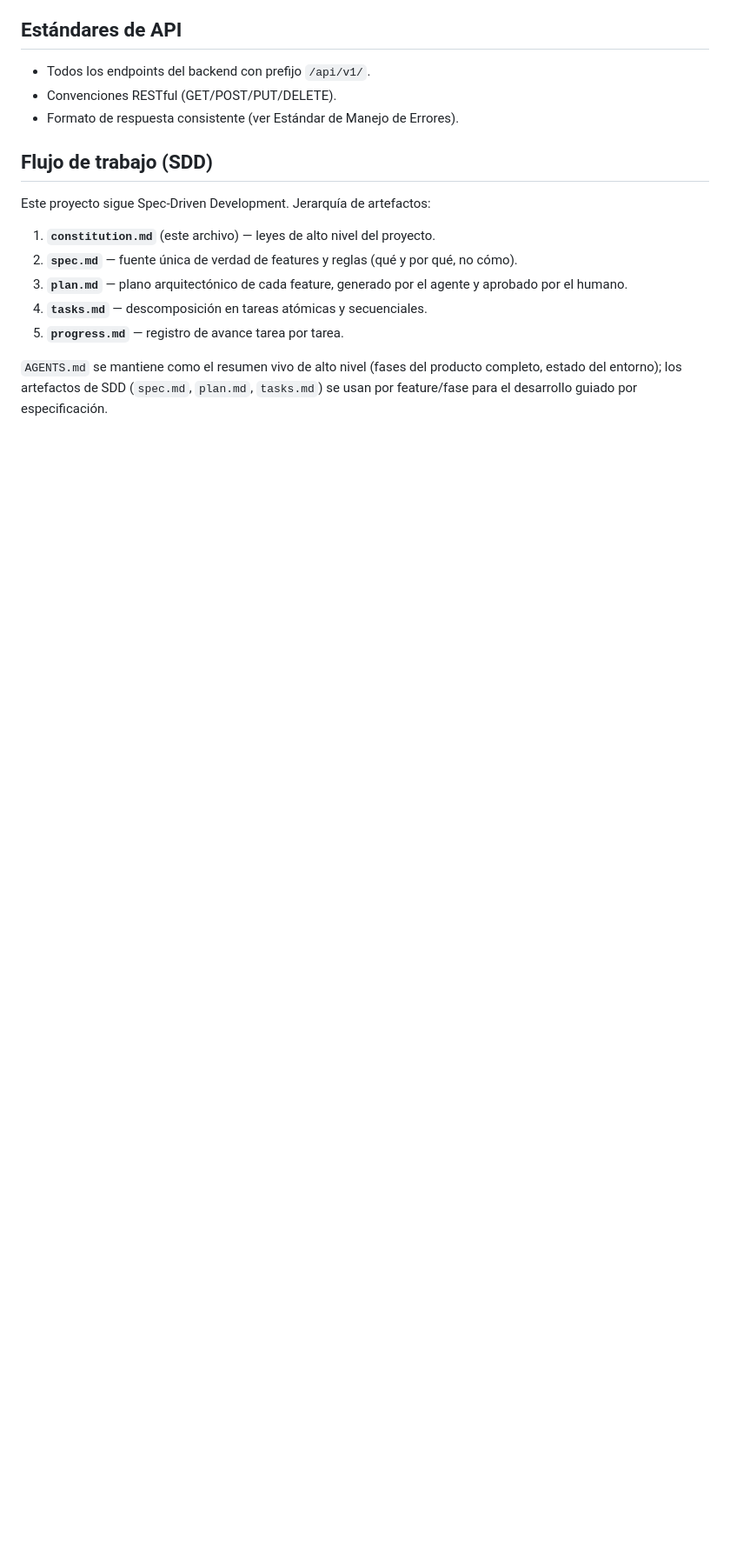
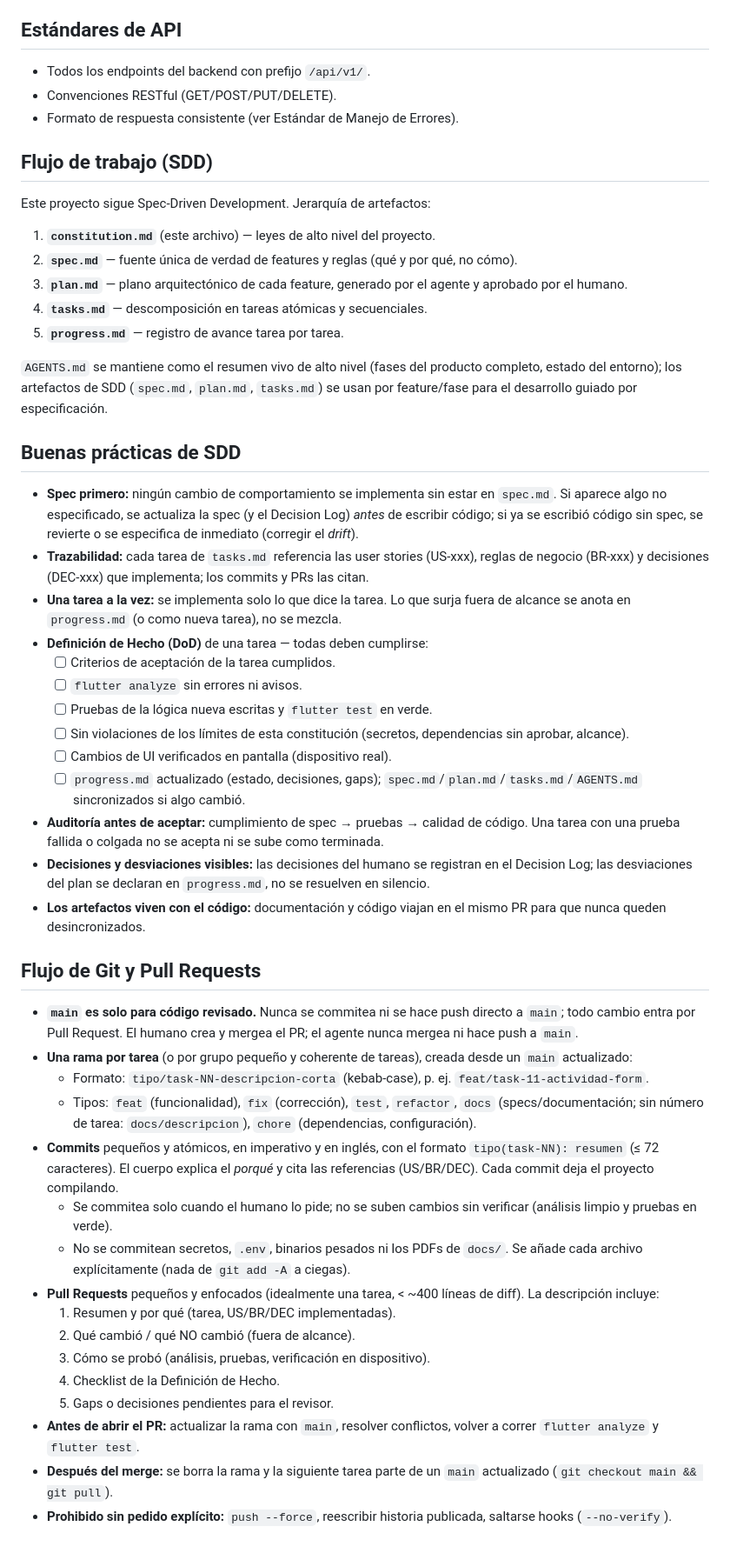
Before and after one commit to francocca/CoffeeCrop, a Markdown page: constitution.md, the part around one of its changes. Shown at 87% size. GitHub-like rendering; blank space fills up the shorter version.

Commit message:
docs: add SDD best practices and Git/PR conventions
- constitution.md: SDD best practices, Definition of Done, branch/commit/PR
  rules; never commit or push directly to main
- tasks.md: execution conventions (branch + PR per task, DoD, traceability)
- AGENTS.md: workflow pointer so the branch rule is read every session

Co-Authored-By: Claude Sonnet 5.5 <noreply@anthropic.com>

```diff
--- a/constitution.md
+++ b/constitution.md
@@ -101,3 +102,36 @@ Este proyecto sigue Spec-Driven Development. Jerarquía de artefactos:
 5. **`progress.md`** — registro de avance tarea por tarea.
 
 `AGENTS.md` se mantiene como el resumen vivo de alto nivel (fases del producto completo, estado del entorno); los artefactos de SDD (`spec.md`, `plan.md`, `tasks.md`) se usan por feature/fase para el desarrollo guiado por especificación.
+
+## Buenas prácticas de SDD
+- **Spec primero:** ningún cambio de comportamiento se implementa sin estar en `spec.md`. Si aparece algo no especificado, se actualiza la spec (y el Decision Log) *antes* de escribir código; si ya se escribió código sin spec, se revierte o se especifica de inmediato (corregir el *drift*).
+- **Trazabilidad:** cada tarea de `tasks.md` referencia las user stories (US-xxx), reglas de negocio (BR-xxx) y decisiones (DEC-xxx) que implementa; los commits y PRs las citan.
+- **Una tarea a la vez:** se implementa solo lo que dice la tarea. Lo que surja fuera de alcance se anota en `progress.md` (o como nueva tarea), no se mezcla.
+- **Definición de Hecho (DoD)** de una tarea — todas deben cumplirse:
+  - [ ] Criterios de aceptación de la tarea cumplidos.
+  - [ ] `flutter analyze` sin errores ni avisos.
+  - [ ] Pruebas de la lógica nueva escritas y `flutter test` en verde.
+  - [ ] Sin violaciones de los límites de esta constitución (secretos, dependencias sin aprobar, alcance).
+  - [ ] Cambios de UI verificados en pantalla (dispositivo real).
+  - [ ] `progress.md` actualizado (estado, decisiones, gaps); `spec.md`/`plan.md`/`tasks.md`/`AGENTS.md` sincronizados si algo cambió.
+- **Auditoría antes de aceptar:** cumplimiento de spec → pruebas → calidad de código. Una tarea con una prueba fallida o colgada no se acepta ni se sube como terminada.
+- **Decisiones y desviaciones visibles:** las decisiones del humano se registran en el Decision Log; las desviaciones del plan se declaran en `progress.md`, no se resuelven en silencio.
+- **Los artefactos viven con el código:** documentación y código viajan en el mismo PR para que nunca queden desincronizados.
+
+## Flujo de Git y Pull Requests
+- **`main` es solo para código revisado.** Nunca se commitea ni se hace push directo a `main`; todo cambio entra por Pull Request. El humano crea y mergea el PR; el agente nunca mergea ni hace push a `main`.
+- **Una rama por tarea** (o por grupo pequeño y coherente de tareas), creada desde un `main` actualizado:
+  - Formato: `tipo/task-NN-descripcion-corta` (kebab-case), p. ej. `feat/task-11-actividad-form`.
+  - Tipos: `feat` (funcionalidad), `fix` (corrección), `test`, `refactor`, `docs` (specs/documentación; sin número de tarea: `docs/descripcion`), `chore` (dependencias, configuración).
+- **Commits** pequeños y atómicos, en imperativo y en inglés, con el formato `tipo(task-NN): resumen` (≤ 72 caracteres). El cuerpo explica el *porqué* y cita las referencias (US/BR/DEC). Cada commit deja el proyecto compilando.
+  - Se commitea solo cuando el humano lo pide; no se suben cambios sin verificar (análisis limpio y pruebas en verde).
+  - No se commitean secretos, `.env`, binarios pesados ni los PDFs de `docs/`. Se añade cada archivo explícitamente (nada de `git add -A` a ciegas).
+- **Pull Requests** pequeños y enfocados (idealmente una tarea, < ~400 líneas de diff). La descripción incluye:
+  1. Resumen y por qué (tarea, US/BR/DEC implementadas).
+  2. Qué cambió / qué NO cambió (fuera de alcance).
+  3. Cómo se probó (análisis, pruebas, verificación en dispositivo).
+  4. Checklist de la Definición de Hecho.
+  5. Gaps o decisiones pendientes para el revisor.
+- **Antes de abrir el PR:** actualizar la rama con `main`, resolver conflictos, volver a correr `flutter analyze` y `flutter test`.
+- **Después del merge:** se borra la rama y la siguiente tarea parte de un `main` actualizado (`git checkout main && git pull`).
+- **Prohibido sin pedido explícito:** `push --force`, reescribir historia publicada, saltarse hooks (`--no-verify`).
```
Also changed, not shown: other parts of constitution.md (+1 -0 lines), AGENTS.md (+4 -0 lines), tasks.md (+5 -0 lines).
